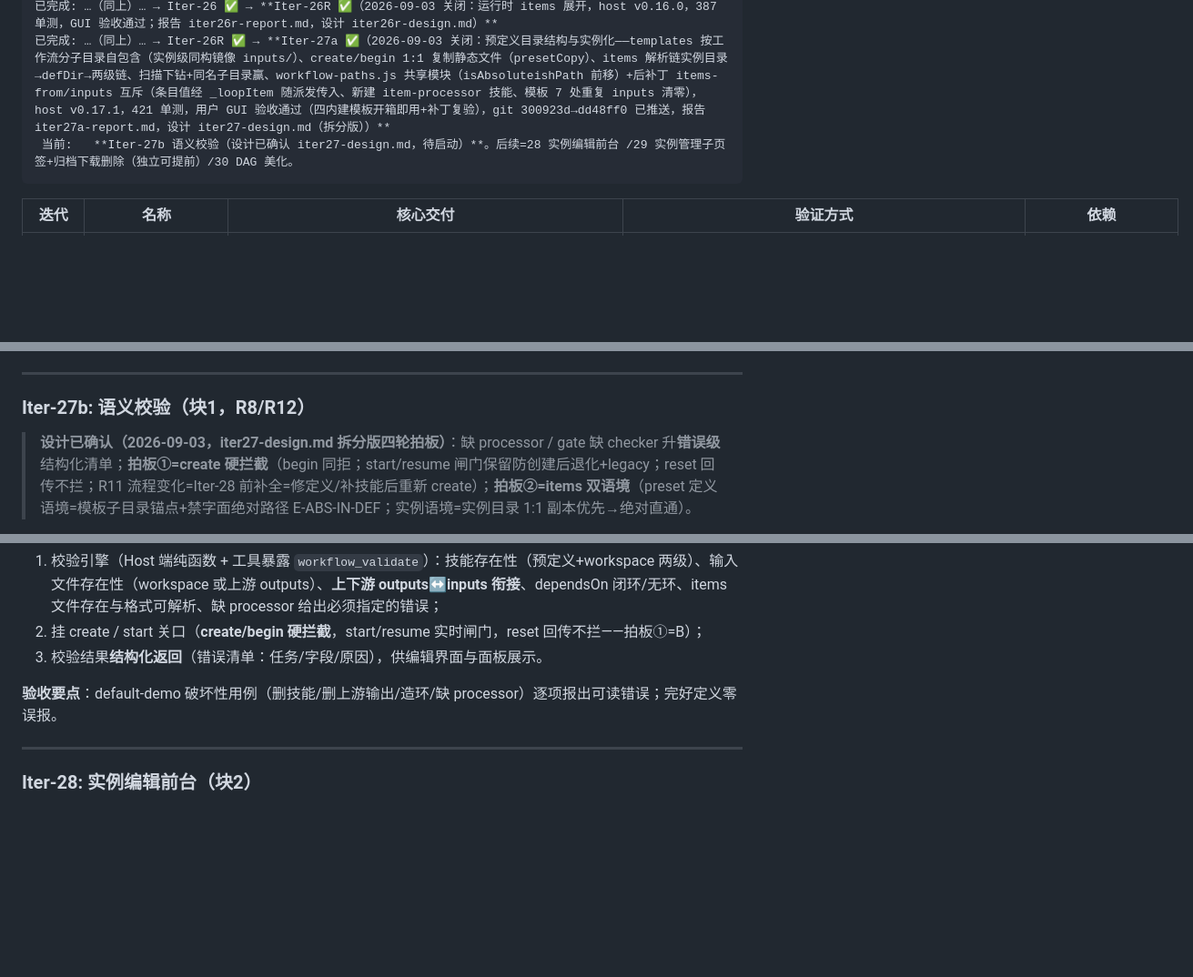
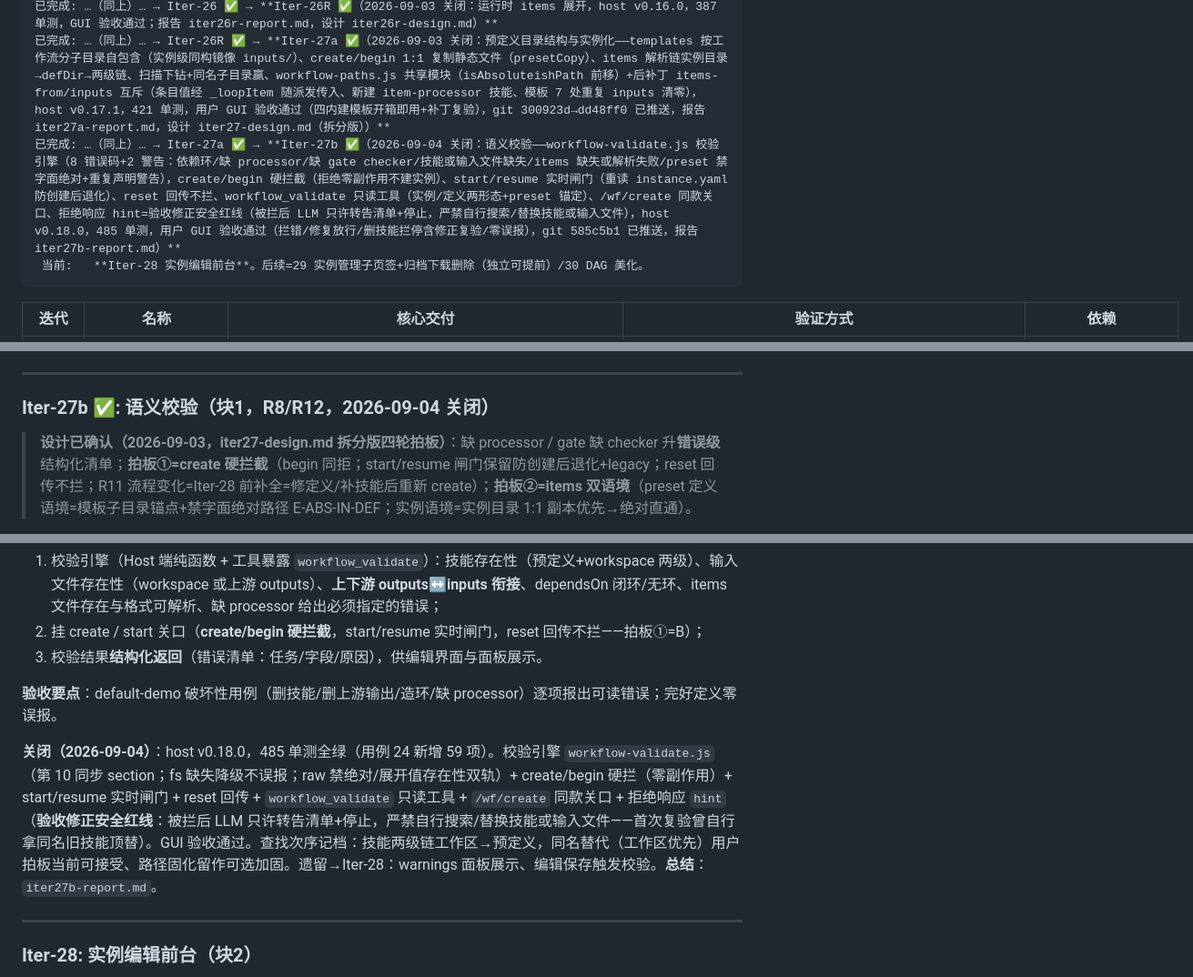
Before and after one commit to KaiRanwanui/dsh-workflow-orchestration, a Markdown page: plan/development/development-plan.md, 3 parts joined by grey strips. Shown at 91% size. Drawn GitHub-style; blank space fills up the shorter version.

````diff
--- a/plan/development/development-plan.md
+++ b/plan/development/development-plan.md
@@ -32,7 +32,8 @@
 已完成: …（同上）… → Iter-24 ✅ → **Iter-25 ✅（2026-09-02 关闭：数据流显性化——begin/start/status 返回 inputs/outputs 绝对路径+skillDir 并落盘、目录变量两阶段注入、门禁拿 inputs、processor 可选（D4 创建关口校验不拦截），host v0.14.0/client v0.6.1，286 单测，用户 GUI 验证通过（数据流传递+运行时护栏），git 53f022d 已推送，总结 iter25-report.md；遗留=warnings 面板展示→Iter-28、缺 processor 错误级校验→Iter-27）**
 已完成: …（同上）… → Iter-26 ✅ → **Iter-26R ✅（2026-09-03 关闭：运行时 items 展开，host v0.16.0，387 单测，GUI 验收通过；报告 iter26r-report.md，设计 iter26r-design.md）**
 已完成: …（同上）… → Iter-26R ✅ → **Iter-27a ✅（2026-09-03 关闭：预定义目录结构与实例化——templates 按工作流分子目录自包含（实例级同构镜像 inputs/）、create/begin 1:1 复制静态文件（presetCopy）、items 解析链实例目录→defDir→两级链、扫描下钻+同名子目录赢、workflow-paths.js 共享模块（isAbsoluteishPath 前移）+后补丁 items-from/inputs 互斥（条目值经 _loopItem 随派发传入、新建 item-processor 技能、模板 7 处重复 inputs 清零），host v0.17.1，421 单测，用户 GUI 验收通过（四内建模板开箱即用+补丁复验），git 300923d→dd48ff0 已推送，报告 iter27a-report.md，设计 iter27-design.md（拆分版））**
- 当前:   **Iter-27b 语义校验（设计已确认 iter27-design.md，待启动）**。后续=28 实例编辑前台 /29 实例管理子页签+归档下载删除（独立可提前）/30 DAG 美化。
+已完成: …（同上）… → Iter-27a ✅ → **Iter-27b ✅（2026-09-04 关闭：语义校验——workflow-validate.js 校验引擎（8 错误码+2 警告：依赖环/缺 processor/缺 gate checker/技能或输入文件缺失/items 缺失或解析失败/preset 禁字面绝对+重复声明警告），create/begin 硬拦截（拒绝零副作用不建实例）、start/resume 实时闸门（重读 instance.yaml 防创建后退化）、reset 回传不拦、workflow_validate 只读工具（实例/定义两形态+preset 锚定）、/wf/create 同款关口、拒绝响应 hint=验收修正安全红线（被拦后 LLM 只许转告清单+停止，严禁自行搜索/替换技能或输入文件），host v0.18.0，485 单测，用户 GUI 验收通过（拦错/修复放行/删技能拦停含修正复验/零误报），git 585c5b1 已推送，报告 iter27b-report.md）**
+ 当前:   **Iter-28 实例编辑前台**。后续=29 实例管理子页签+归档下载删除（独立可提前）/30 DAG 美化。
 ```
 
 | 迭代 | 名称 | 核心交付 | 验证方式 | 依赖 |
@@ -717,7 +718,7 @@ workflow_list → 列出所有实例 + 状态
 
 ---
 
-### Iter-27b: 语义校验（块1，R8/R12）
+### Iter-27b ✅: 语义校验（块1，R8/R12，2026-09-04 关闭）
 
 > **设计已确认（2026-09-03，iter27-design.md 拆分版四轮拍板）**：缺 processor / gate 缺 checker 升**错误级**结构化清单；**拍板①=create 硬拦截**（begin 同拒；start/resume 闸门保留防创建后退化+legacy；reset 回传不拦；R11 流程变化=Iter-28 前补全=修定义/补技能后重新 create）；**拍板②=items 双语境**（preset 定义语境=模板子目录锚点+禁字面绝对路径 E-ABS-IN-DEF；实例语境=实例目录 1:1 副本优先→绝对直通）。
 
@@ -727,6 +728,8 @@ workflow_list → 列出所有实例 + 状态
 3. 校验结果**结构化返回**（错误清单：任务/字段/原因），供编辑界面与面板展示。
 
 **验收要点**：default-demo 破坏性用例（删技能/删上游输出/造环/缺 processor）逐项报出可读错误；完好定义零误报。
+
+**关闭（2026-09-04）**：host v0.18.0，485 单测全绿（用例 24 新增 59 项）。校验引擎 `workflow-validate.js`（第 10 同步 section；fs 缺失降级不误报；raw 禁绝对/展开值存在性双轨）+ create/begin 硬拦（零副作用）+ start/resume 实时闸门 + reset 回传 + `workflow_validate` 只读工具 + `/wf/create` 同款关口 + 拒绝响应 `hint`（**验收修正安全红线**：被拦后 LLM 只许转告清单+停止，严禁自行搜索/替换技能或输入文件——首次复验曾自行拿同名旧技能顶替）。GUI 验收通过。查找次序记档：技能两级链工作区→预定义，同名替代（工作区优先）用户拍板当前可接受、路径固化留作可选加固。遗留→Iter-28：warnings 面板展示、编辑保存触发校验。**总结**：`iter27b-report.md`。
 
 ---
 
````
Also changed, not shown: plan/development/iter27b-report.md (added, +48 -0 lines), plan/development/progress-record.md (+18 -0 lines).
